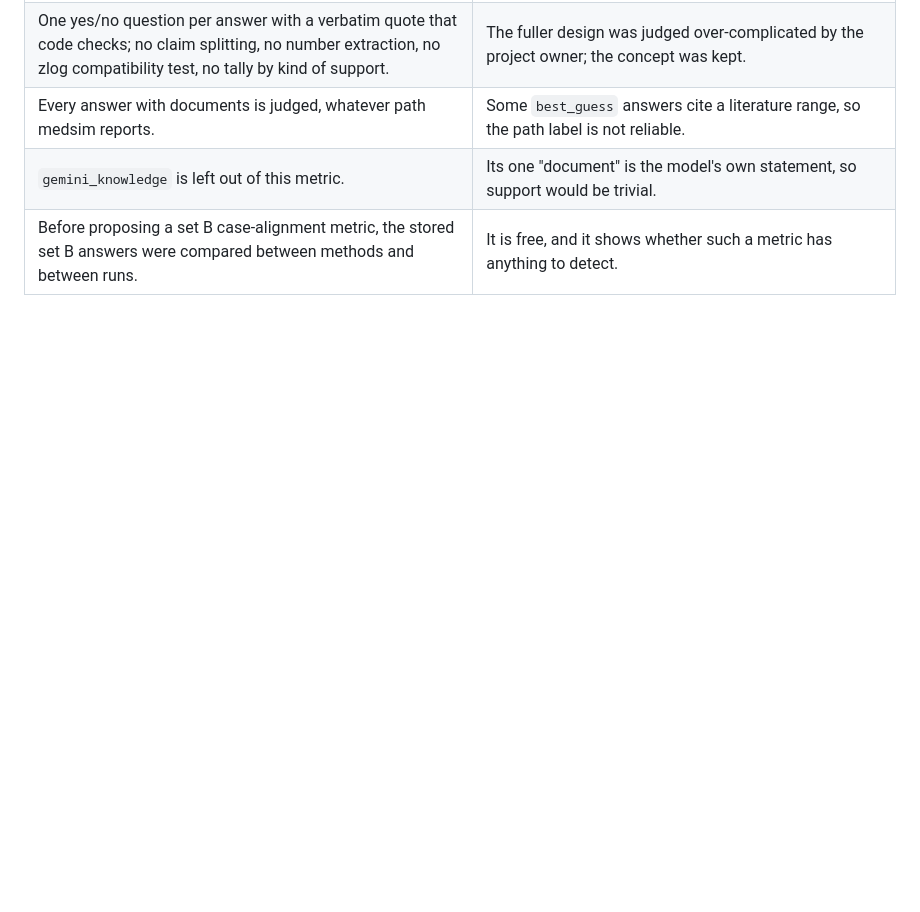
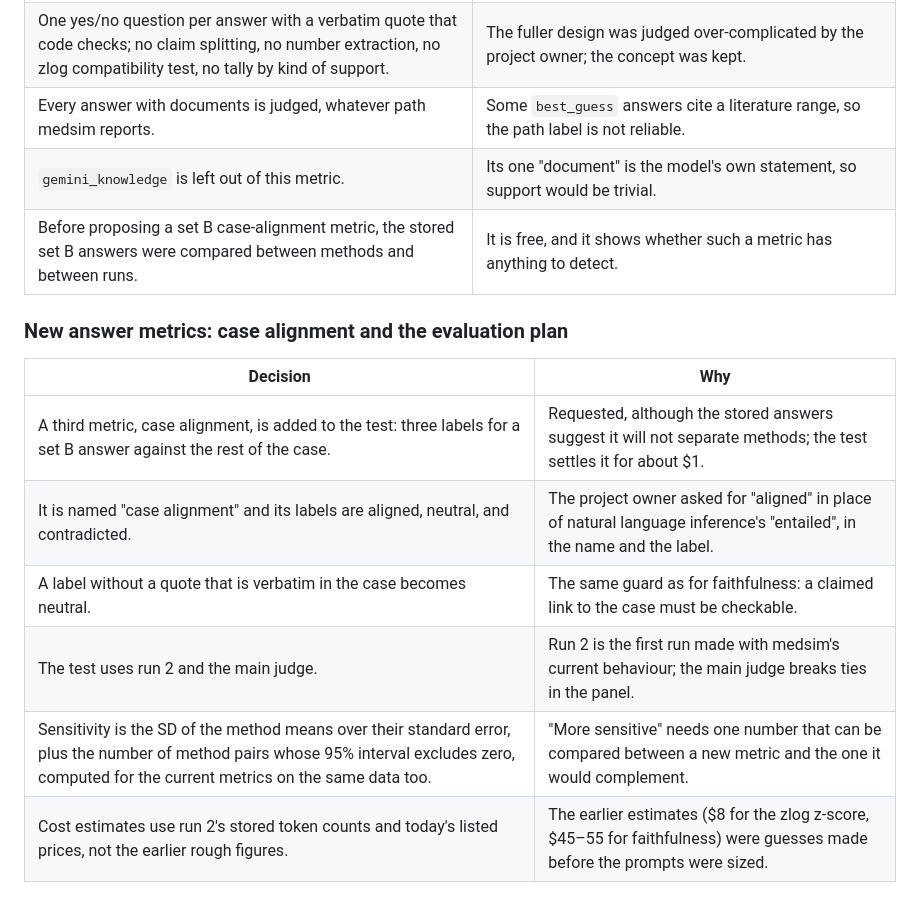
Before and after one commit to ahmed-abd-elwahed/ics_experiment, a Markdown page: DECISIONS.md, the part around the change. GitHub-like rendering; blank space fills up the shorter version.

```diff
--- a/DECISIONS.md
+++ b/DECISIONS.md
@@ -108,3 +108,14 @@ in [environment/NOTES.md](environment/NOTES.md).
 | Every answer with documents is judged, whatever path medsim reports. | Some `best_guess` answers cite a literature range, so the path label is not reliable. |
 | `gemini_knowledge` is left out of this metric. | Its one "document" is the model's own statement, so support would be trivial. |
 | Before proposing a set B case-alignment metric, the stored set B answers were compared between methods and between runs. | It is free, and it shows whether such a metric has anything to detect. |
+
+### New answer metrics: case alignment and the evaluation plan
+
+| Decision | Why |
+|---|---|
+| A third metric, case alignment, is added to the test: three labels for a set B answer against the rest of the case. | Requested, although the stored answers suggest it will not separate methods; the test settles it for about $1. |
+| It is named "case alignment" and its labels are aligned, neutral, and contradicted. | The project owner asked for "aligned" in place of natural language inference's "entailed", in the name and the label. |
+| A label without a quote that is verbatim in the case becomes neutral. | The same guard as for faithfulness: a claimed link to the case must be checkable. |
+| The test uses run 2 and the main judge. | Run 2 is the first run made with medsim's current behaviour; the main judge breaks ties in the panel. |
+| Sensitivity is the SD of the method means over their standard error, plus the number of method pairs whose 95% interval excludes zero, computed for the current metrics on the same data too. | "More sensitive" needs one number that can be compared between a new metric and the one it would complement. |
+| Cost estimates use run 2's stored token counts and today's listed prices, not the earlier rough figures. | The earlier estimates ($8 for the zlog z-score, $45–55 for faithfulness) were guesses made before the prompts were sized. |
```
Also changed, not shown: environment/bench/README.md (+46 -0 lines).
